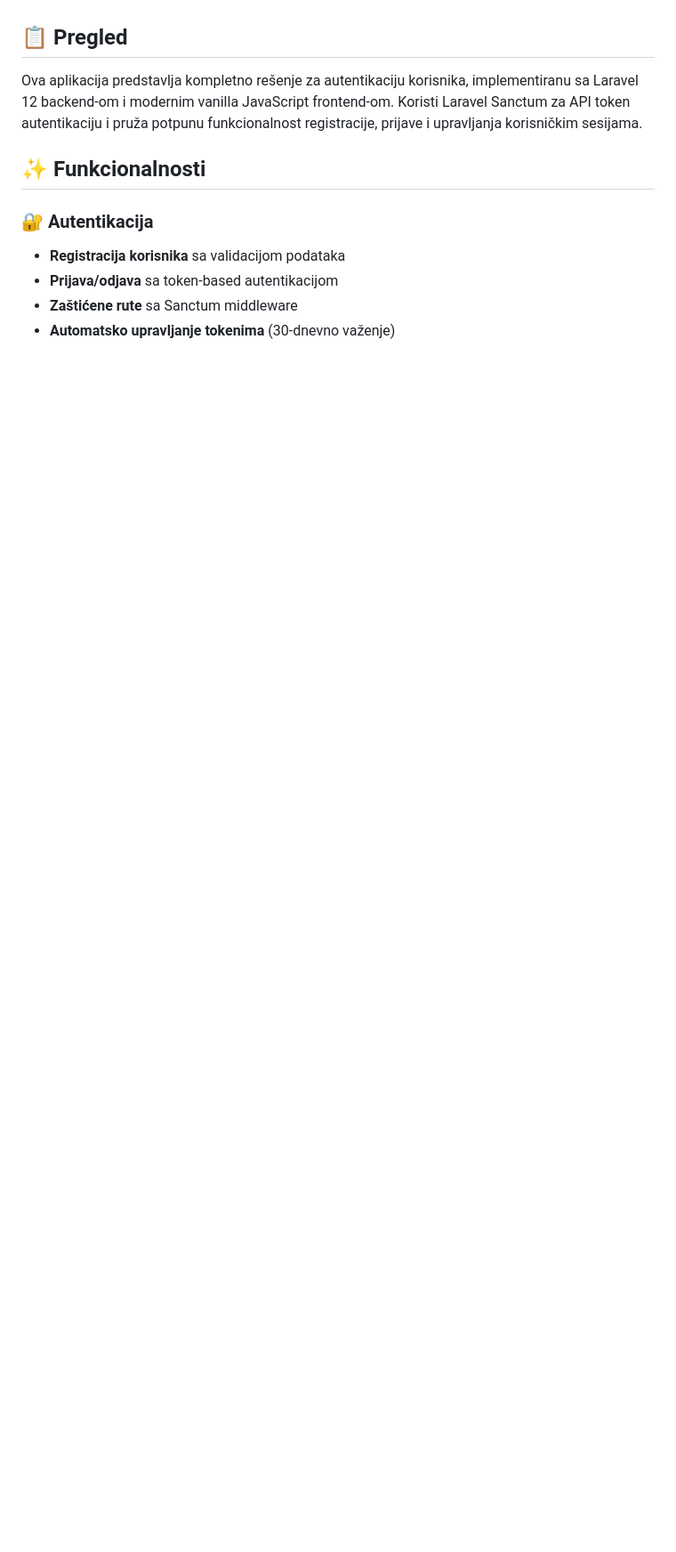
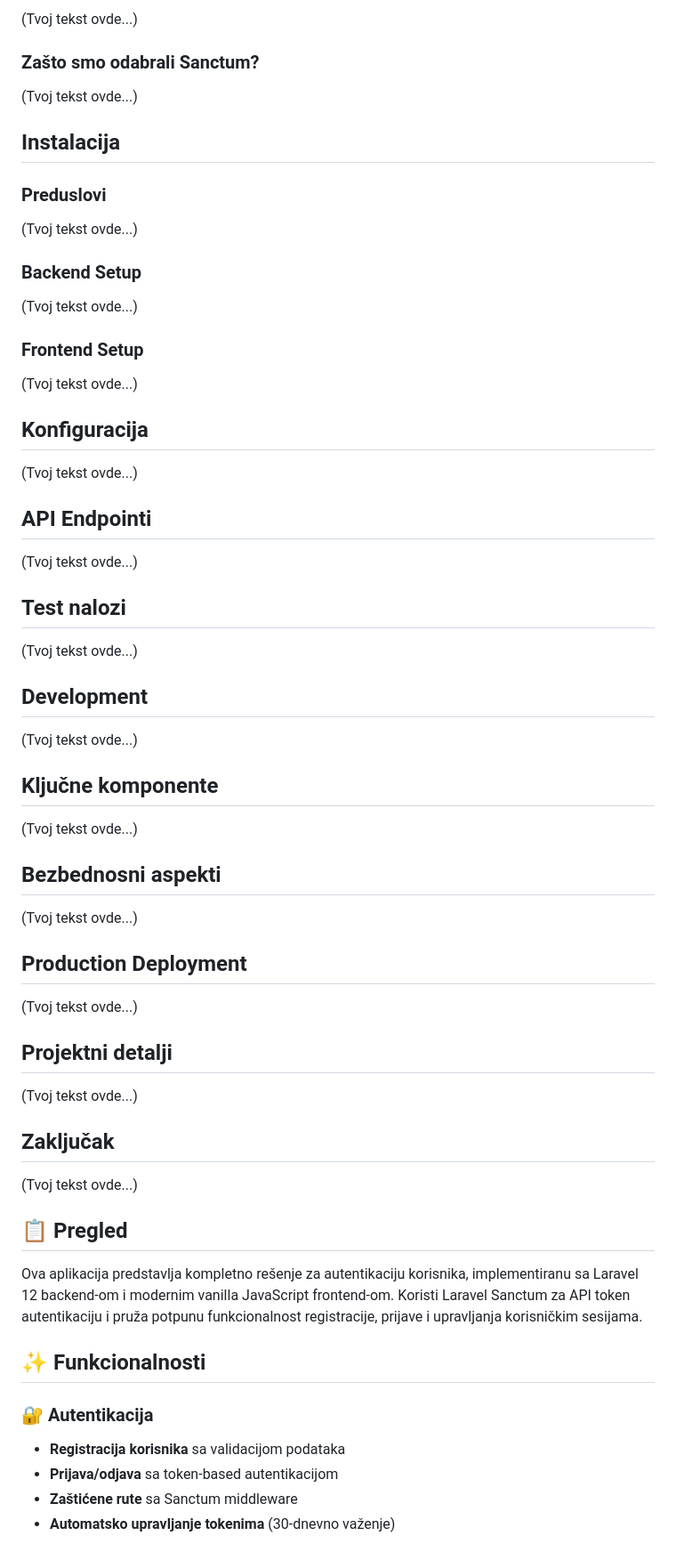
Before and after one commit to Boxon00/Laravel-Project-Auth, a Markdown page: README.md, the part around one of its changes. Shown at 89% size. GitHub-like rendering; blank space fills up the shorter version.

```diff
--- a/README.md
+++ b/README.md
@@ -27,3 +81,58 @@
+(Tvoj tekst ovde...)
+
+### Zašto smo odabrali Sanctum?
+
+(Tvoj tekst ovde...)
+
+## Instalacija
+
+### Preduslovi
+
+(Tvoj tekst ovde...)
+
+### Backend Setup
+
+(Tvoj tekst ovde...)
+
+### Frontend Setup
+
+(Tvoj tekst ovde...)
+
+## Konfiguracija
+
+(Tvoj tekst ovde...)
+
+## API Endpointi
+
+(Tvoj tekst ovde...)
+
+## Test nalozi
+
+(Tvoj tekst ovde...)
+
+## Development
+
+(Tvoj tekst ovde...)
+
+## Ključne komponente
+
+(Tvoj tekst ovde...)
+
+## Bezbednosni aspekti
+
+(Tvoj tekst ovde...)
+
+## Production Deployment
+
+(Tvoj tekst ovde...)
+
+## Projektni detalji
+
+(Tvoj tekst ovde...)
+
+## Zaključak
+
+(Tvoj tekst ovde...)
 
 
 ## 📋 Pregled
```
Also changed, not shown: other parts of README.md (+72 -18 lines).
